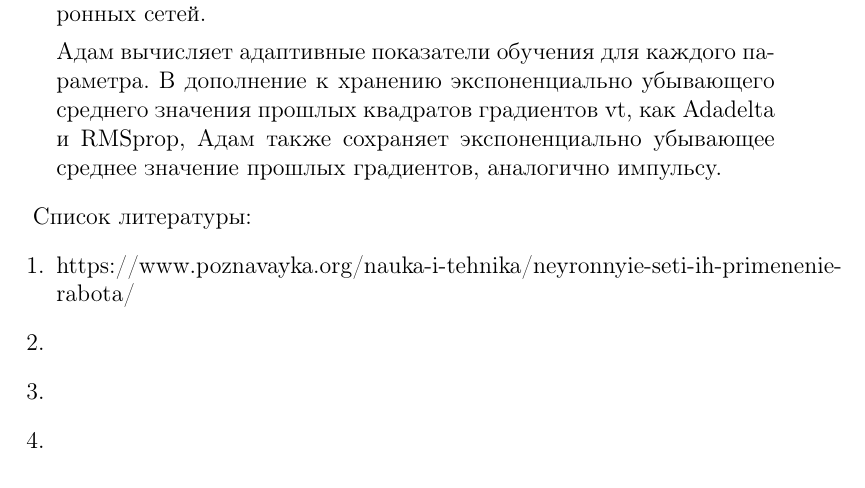
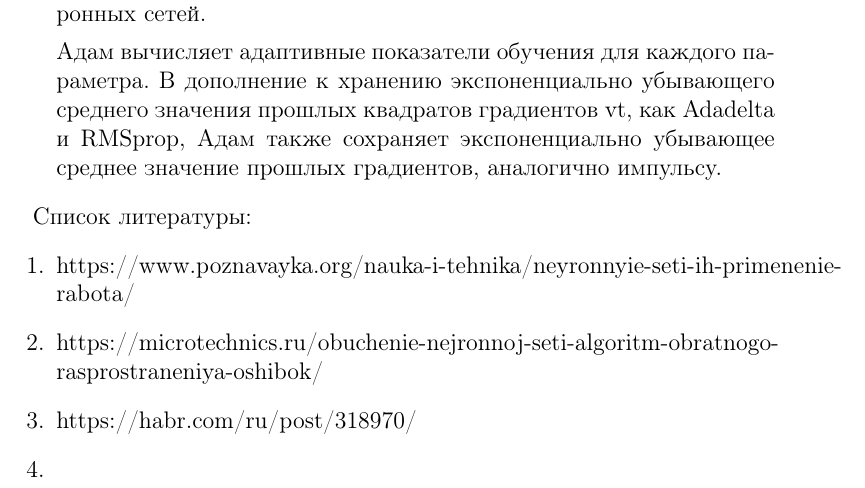
Before and after one commit to agoiga/rabota, a LaTeX document (Report_7_semester.tex): part of page 10 of 10, cut so that both start at the same text. Compiled offline with pdfLaTeX.

Commit message:
Update Report_7_semester.tex

```diff
--- a/Report_7_semester.tex
+++ b/Report_7_semester.tex
@@ -163,8 +163,8 @@ $f(net_j)f(net)$ – активность элемента
 Список литературы:
 \begin{enumerate}
 	\item https://www.poznavayka.org/nauka-i-tehnika/neyronnyie-seti-ih-primenenie-rabota/
-	\item
-	\item
+	\item https://microtechnics.ru/obuchenie-nejronnoj-seti-algoritm-obratnogo-rasprostraneniya-oshibok/
+	\item https://habr.com/ru/post/318970/
 	\item
 \end{enumerate}
 
```
